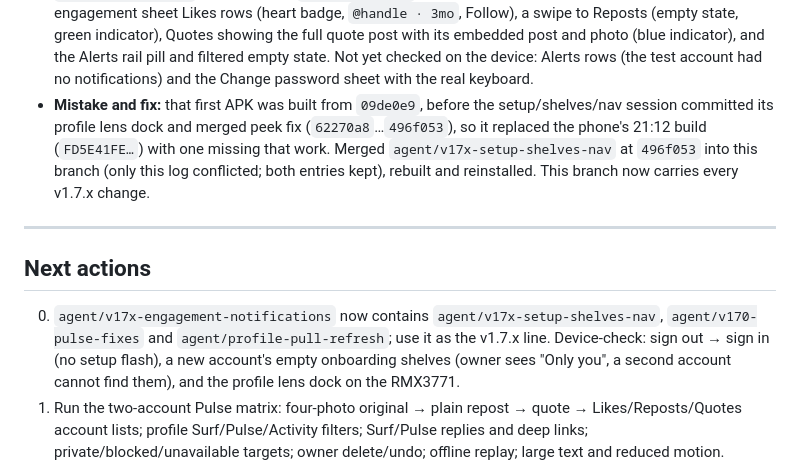
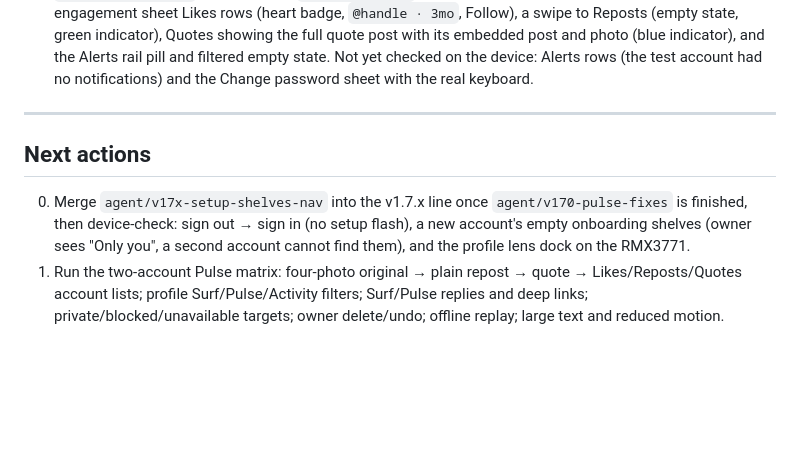
Before and after one commit to Zarosky00/klect-app, a Markdown page: docs/PROJECT_STATE.md, the part around the change. GitHub-like rendering; blank space fills up the shorter version.

Commit message:
project state: keep the setup/shelves merge as an open next action

```diff
--- a/docs/PROJECT_STATE.md
+++ b/docs/PROJECT_STATE.md
@@ -866,18 +866,13 @@ Version is still `1.7.0+17`; no release, tag or APK was produced.
   post and photo (blue indicator), and the Alerts rail pill and filtered empty state. Not yet
   checked on the device: Alerts rows (the test account had no notifications) and the Change
   password sheet with the real keyboard.
-- **Mistake and fix:** that first APK was built from `09de0e9`, before the setup/shelves/nav
-  session committed its profile lens dock and merged peek fix (`62270a8`…`496f053`), so it
-  replaced the phone's 21:12 build (`FD5E41FE…`) with one missing that work. Merged
-  `agent/v17x-setup-shelves-nav` at `496f053` into this branch (only this log conflicted; both
-  entries kept), rebuilt and reinstalled. This branch now carries every v1.7.x change.
 
 ---
 
 ## Next actions
 
-0. `agent/v17x-engagement-notifications` now contains `agent/v17x-setup-shelves-nav`,
-   `agent/v170-pulse-fixes` and `agent/profile-pull-refresh`; use it as the v1.7.x line. Device-check: sign out → sign in (no setup flash), a new account's empty
+0. Merge `agent/v17x-setup-shelves-nav` into the v1.7.x line once `agent/v170-pulse-fixes` is
+   finished, then device-check: sign out → sign in (no setup flash), a new account's empty
    onboarding shelves (owner sees "Only you", a second account cannot find them), and the profile
    lens dock on the RMX3771.
 1. Run the two-account Pulse
```
